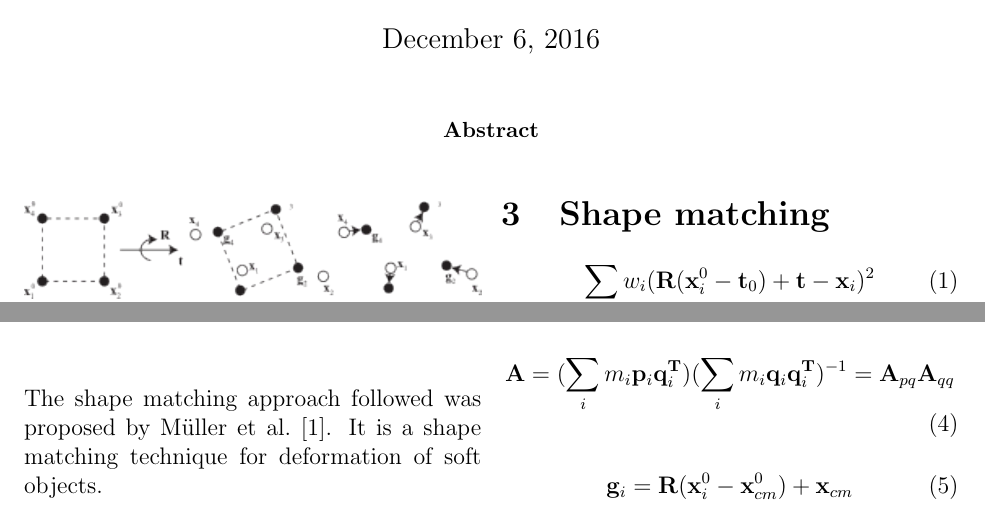
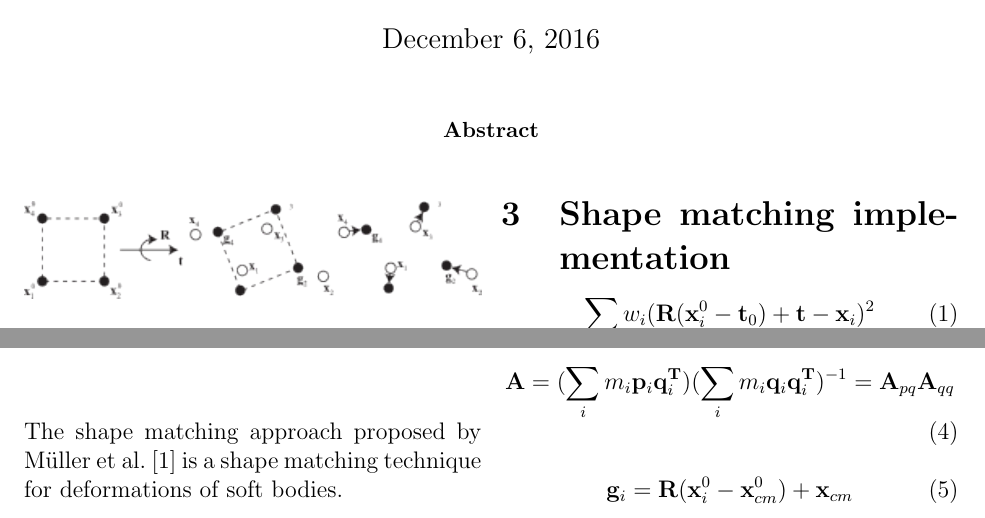
Before and after one commit to isabelljansson/flubber, a LaTeX paper (report/paper.tex): two parts of page 1 of 2, joined at a grey line, cut so that both start at the same text. Compiled offline with pdfLaTeX.

Commit message:
Armadillo and changed sentence

```diff
--- a/report/paper.tex
+++ b/report/paper.tex
@@ -25,16 +25,16 @@
 \section{Introduction}
 
 \section{Background}
-    The shape matching approach followed was proposed by M\"uller et al.~\cite{shapematching}.
-    It is a shape matching technique for deformation of soft objects.
-
-\section{Shape matching}
+    The shape matching approach proposed by M\"uller et al.~\cite{shapematching} is a shape matching technique for deformations of soft bodies.
 
     \begin{figure}
     \includegraphics[width=\linewidth]{img/deformation2.png}
     \caption{The shape matching process where the original shape $\mathbf{x}^0_i$ is matched to the deformed shape $\mathbf{x}_i$ and pulled towards the goal shape $\mathbf{g}_i$. Image source:~\cite{shapematching}.}
     \label{fig:def}
     \end{figure}
+
+\section{Shape matching implementation}
+
 
     \begin{equation} \label{eq:min}
         \sum_i{w_i(\mathbf{R}(\mathbf{x}_i^0 - \mathbf{t}_0) + \mathbf{t} - \mathbf{x}_i)^2}
```
Also changed, not shown: report/paper.tex (2 more changed lines), 1 other file.
